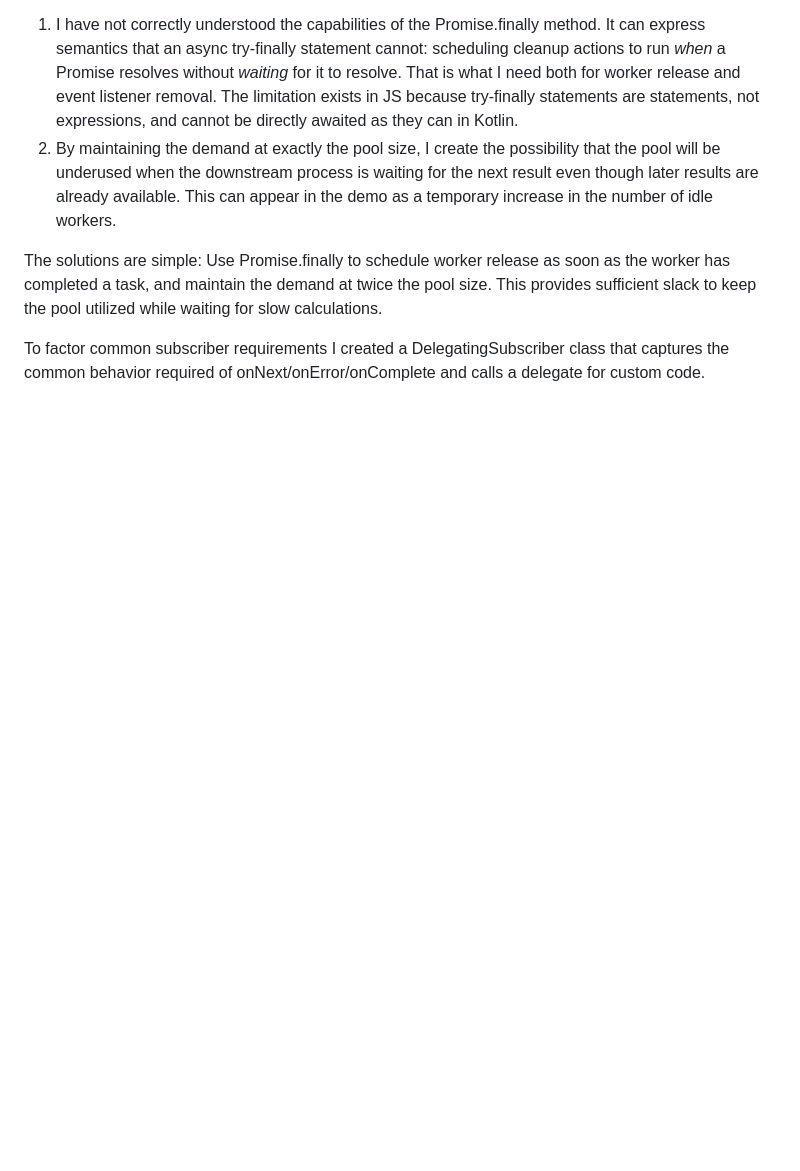
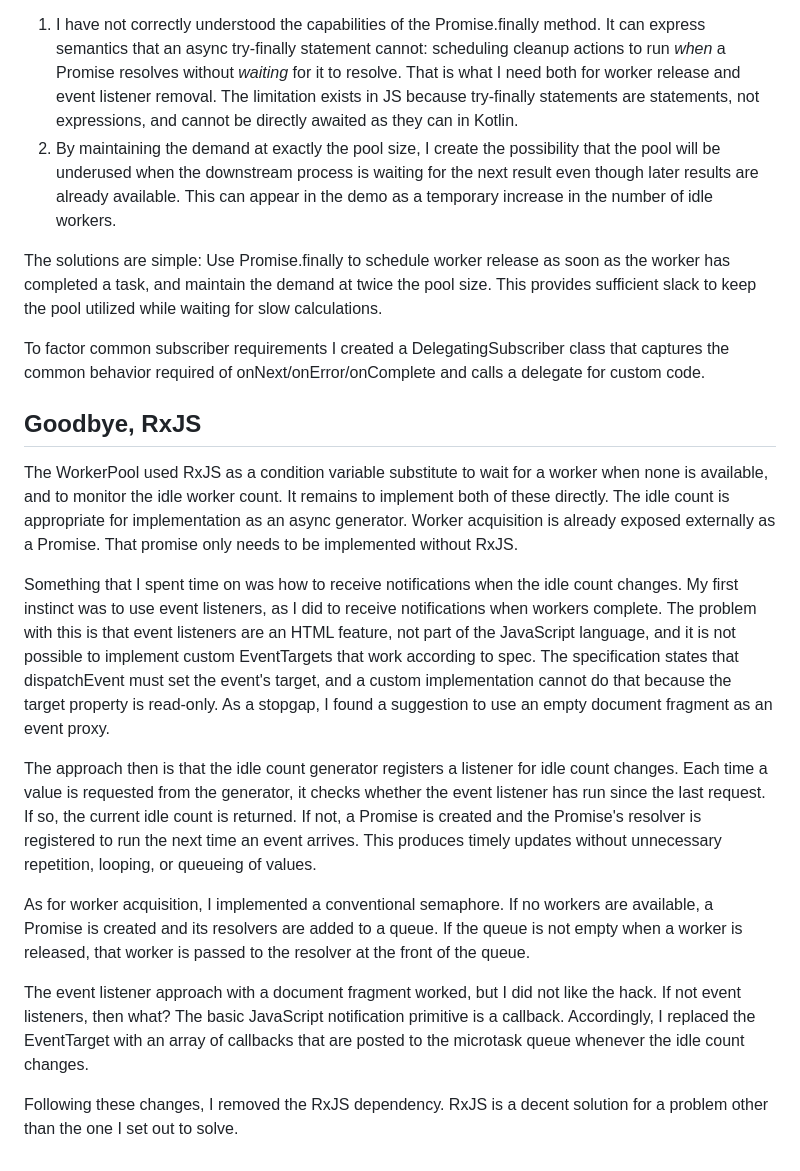
Before and after one commit to mwilliams-sfo/rxjs-worker-pool, a Markdown page: NOTES.md, the part around the change. Drawn GitHub-style; blank space fills up the shorter version.

Commit message:
Notes on elimination of RxJS

```diff
--- a/NOTES.md
+++ b/NOTES.md
@@ -236,3 +236,43 @@ waiting for slow calculations.
 To factor common subscriber requirements I created a DelegatingSubscriber class
 that captures the common behavior required of onNext/onError/onComplete and calls
 a delegate for custom code.
+
+## Goodbye, RxJS
+
+The WorkerPool used RxJS as a condition variable substitute to wait for a
+worker when none is available, and to monitor the idle worker count. It
+remains to implement both of these directly. The idle count is appropriate for
+implementation as an async generator. Worker acquisition is already exposed
+externally as a Promise. That promise only needs to be implemented without
+RxJS.
+
+Something that I spent time on was how to receive notifications when the idle
+count changes. My first instinct was to use event listeners, as I did to
+receive notifications when workers complete. The problem with this is that
+event listeners are an HTML feature, not part of the JavaScript language, and
+it is not possible to implement custom EventTargets that work according to
+spec. The specification states that dispatchEvent must set the event's target,
+and a custom implementation cannot do that because the target property is
+read-only. As a stopgap, I found a suggestion to use an empty document
+fragment as an event proxy.
+
+The approach then is that the idle count generator registers a listener for
+idle count changes. Each time a value is requested from the generator, it
+checks whether the event listener has run since the last request. If so, the
+current idle count is returned. If not, a Promise is created and the Promise's
+resolver is registered to run the next time an event arrives. This produces
+timely updates without unnecessary repetition, looping, or queueing of values.
+
+As for worker acquisition, I implemented a conventional semaphore. If no
+workers are available, a Promise is created and its resolvers are added to a
+queue. If the queue is not empty when a worker is released, that worker is
+passed to the resolver at the front of the queue.
+
+The event listener approach with a document fragment worked, but I did not
+like the hack. If not event listeners, then what? The basic JavaScript
+notification primitive is a callback. Accordingly, I replaced the EventTarget
+with an array of callbacks that are posted to the microtask queue whenever
+the idle count changes.
+
+Following these changes, I removed the RxJS dependency. RxJS is a decent
+solution for a problem other than the one I set out to solve.
```
